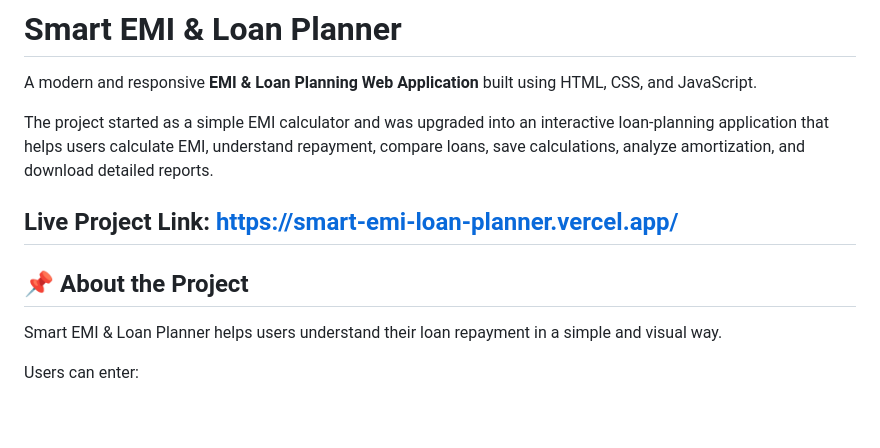
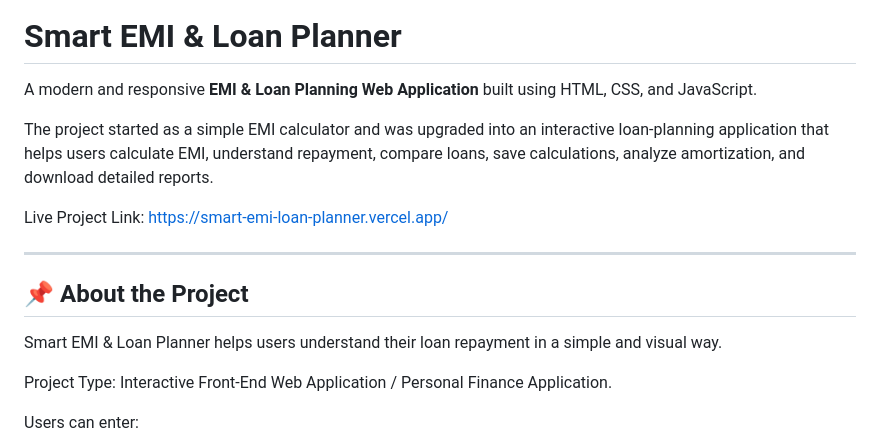
Before and after one commit to srilakshmig2474/smart-emi-loan-planner, a Markdown page: README.md, the part around the change. Drawn GitHub-style; blank space fills up the shorter version.

```diff
--- a/README.md
+++ b/README.md
@@ -5,11 +5,14 @@ A modern and responsive **EMI & Loan Planning Web Application** built using HTML
 The project started as a simple EMI calculator and was upgraded into an interactive loan-planning application that helps users calculate EMI, understand repayment, compare loans, save calculations, analyze amortization, and download detailed reports.
 
 Live Project Link: https://smart-emi-loan-planner.vercel.app/
+
 ---
 
 ## 📌 About the Project
 
 Smart EMI & Loan Planner helps users understand their loan repayment in a simple and visual way.
+
+Project Type: Interactive Front-End Web Application / Personal Finance Application.
 
 Users can enter:
 
```
